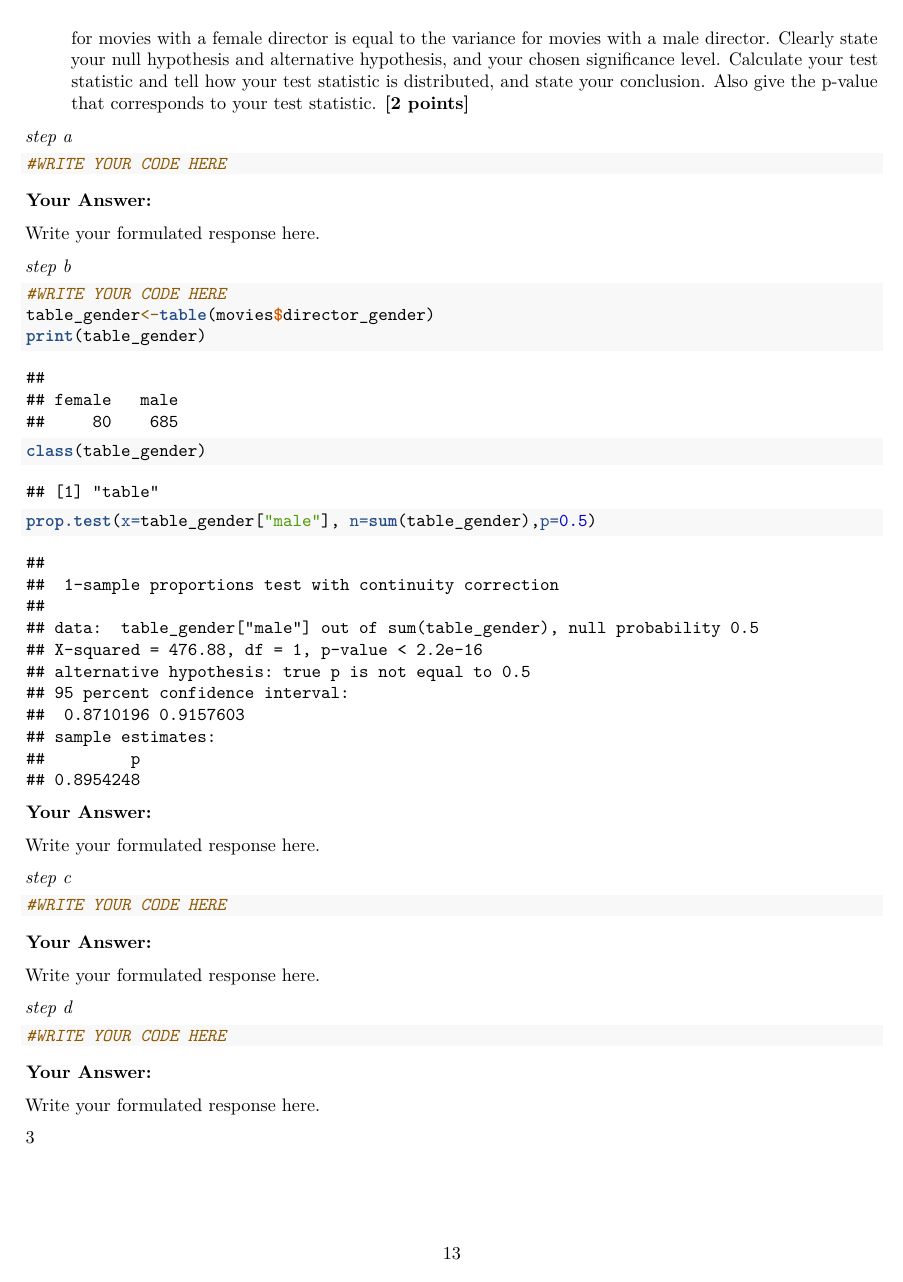
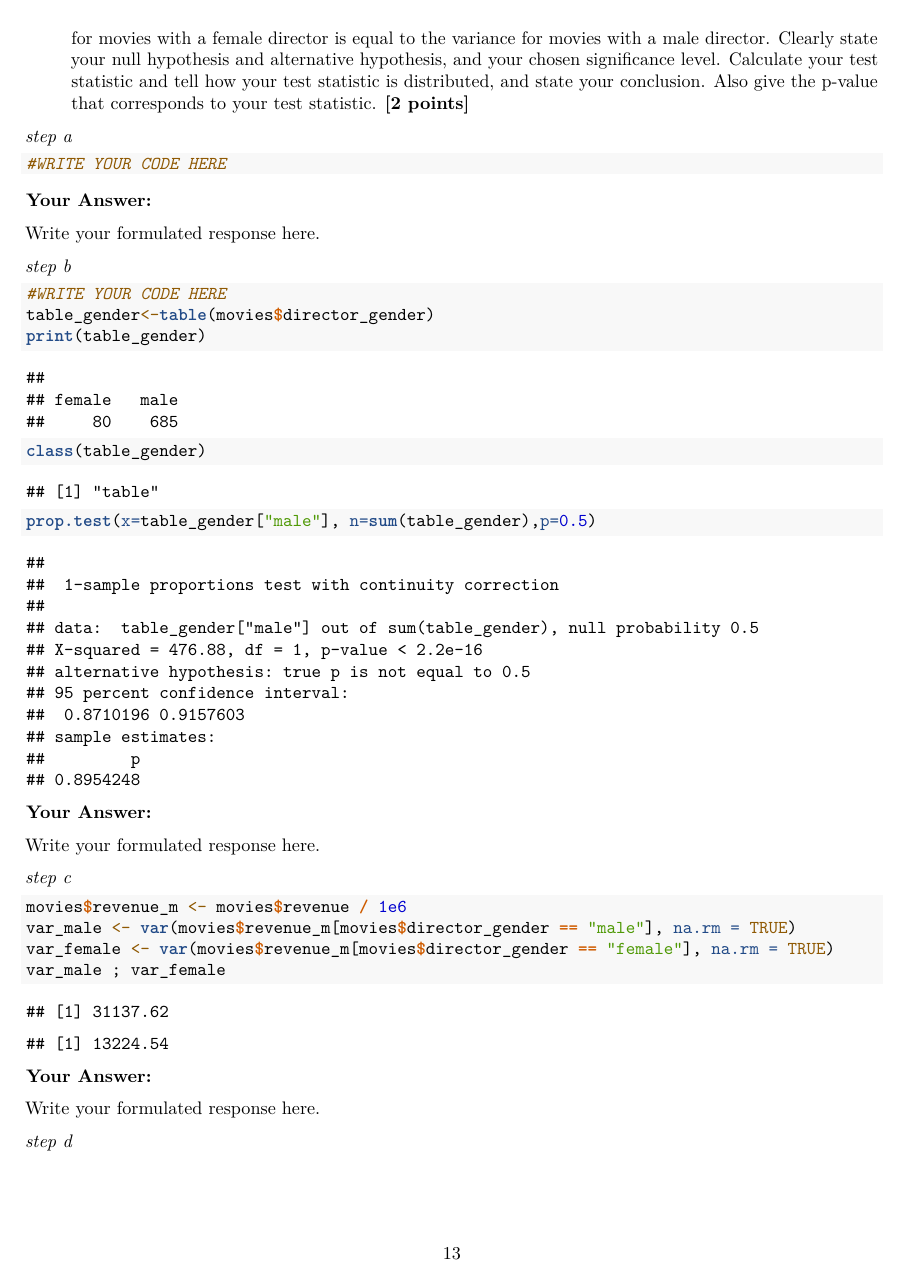
Before and after one commit to Roos-Bakker/QRM, an R Markdown document (Assignment6.Rmd): page 13 of 17. Rendered offline with R 4.5, knitr and Pandoc, then LaTeX, with nearby package versions; some code elsewhere in the file could not run offline.

Commit message:
Update Assignment6.Rmd

````diff
--- a/Assignment6.Rmd
+++ b/Assignment6.Rmd
@@ -564,8 +564,10 @@ Write your formulated response here.
 *step c*
 
 ```{r}
-#WRITE YOUR CODE HERE
-
+movies$revenue_m <- movies$revenue / 1e6
+var_male <- var(movies$revenue_m[movies$director_gender == "male"], na.rm = TRUE)
+var_female <- var(movies$revenue_m[movies$director_gender == "female"], na.rm = TRUE)
+var_male ; var_female
 ```
 
 **Your Answer:**
````
